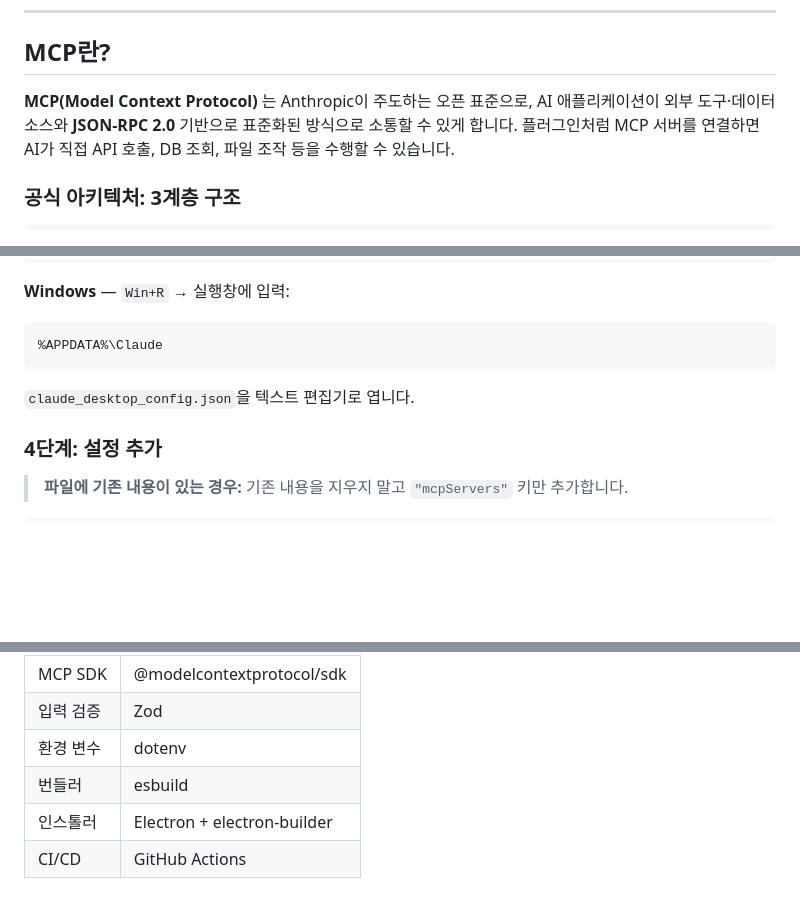
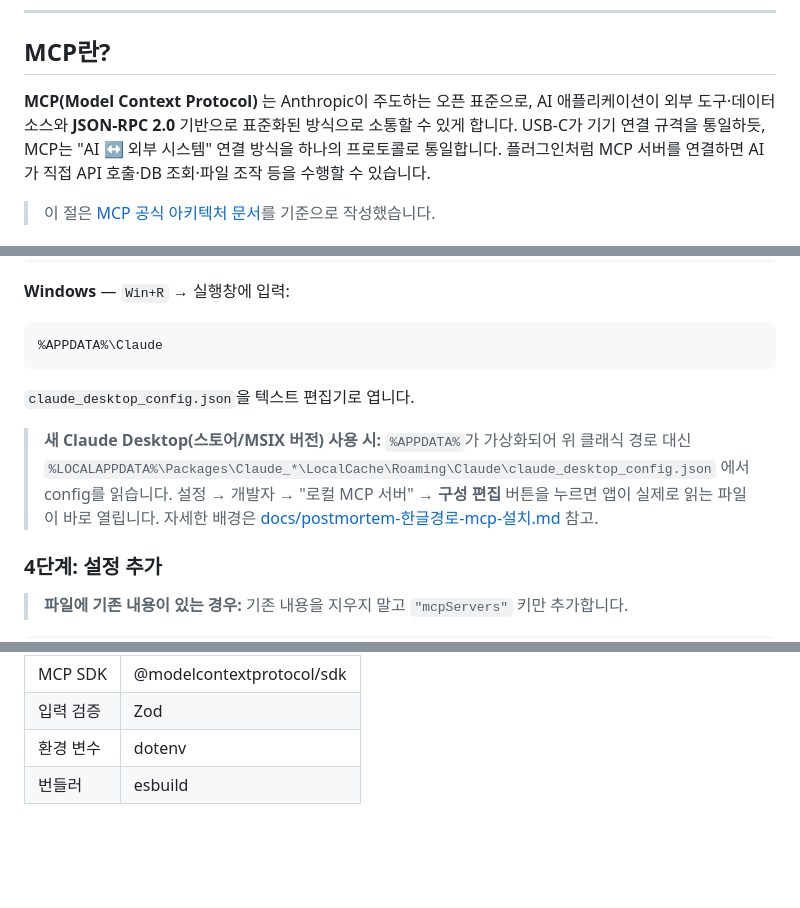
Before and after one commit to waryongc/mcp, a Markdown page: README.md, 3 parts joined by grey strips. Rendered like a GitHub page; blank space fills up the shorter version.

```diff
--- a/README.md
+++ b/README.md
@@ -22,7 +22,7 @@
 
 ## MCP란?
 
-**MCP(Model Context Protocol)** 는 Anthropic이 주도하는 오픈 표준으로, AI 애플리케이션이 외부 도구·데이터 소스와 **JSON-RPC 2.0** 기반으로 표준화된 방식으로 소통할 수 있게 합니다. 플러그인처럼 MCP 서버를 연결하면 AI가 직접 API 호출, DB 조회, 파일 조작 등을 수행할 수 있습니다.
+**MCP(Model Context Protocol)** 는 Anthropic이 주도하는 오픈 표준으로, AI 애플리케이션이 외부 도구·데이터 소스와 **JSON-RPC 2.0** 기반으로 표준화된 방식으로 소통할 수 있게 합니다. USB-C가 기기 연결 규격을 통일하듯, MCP는 "AI ↔ 외부 시스템" 연결 방식을 하나의 프로토콜로 통일합니다. 플러그인처럼 MCP 서버를 연결하면 AI가 직접 API 호출·DB 조회·파일 조작 등을 수행할 수 있습니다.
 
-### 공식 아키텍처: 3계층 구조
+> 이 절은 [MCP 공식 아키텍처 문서](https://modelcontextprotocol.io/docs/learn/architecture)를 기준으로 작성했습니다.
 
@@ -196,6 +254,11 @@ open ~/Library/Application\ Support/Claude/
 
 `claude_desktop_config.json`을 텍스트 편집기로 엽니다.
 
+> **새 Claude Desktop(스토어/MSIX 버전) 사용 시:** `%APPDATA%`가 가상화되어 위 클래식 경로 대신
+> `%LOCALAPPDATA%\Packages\Claude_*\LocalCache\Roaming\Claude\claude_desktop_config.json` 에서 config를 읽습니다.
+> 설정 → 개발자 → "로컬 MCP 서버" → **구성 편집** 버튼을 누르면 앱이 실제로 읽는 파일이 바로 열립니다.
+> 자세한 배경은 [docs/postmortem-한글경로-mcp-설치.md](docs/postmortem-한글경로-mcp-설치.md) 참고.
+
 ### 4단계: 설정 추가
 
 > **파일에 기존 내용이 있는 경우:** 기존 내용을 지우지 말고 `"mcpServers"` 키만 추가합니다.
@@ -297,5 +360,3 @@ yeorot 백엔드 API가 이미 있으면 MCP 쪽만 작업하면 됩니다.
 | 입력 검증 | Zod |
 | 환경 변수 | dotenv |
 | 번들러 | esbuild |
-| 인스톨러 | Electron + electron-builder |
-| CI/CD | GitHub Actions |
```
Also changed, not shown: other parts of README.md (+93 -35 lines).
